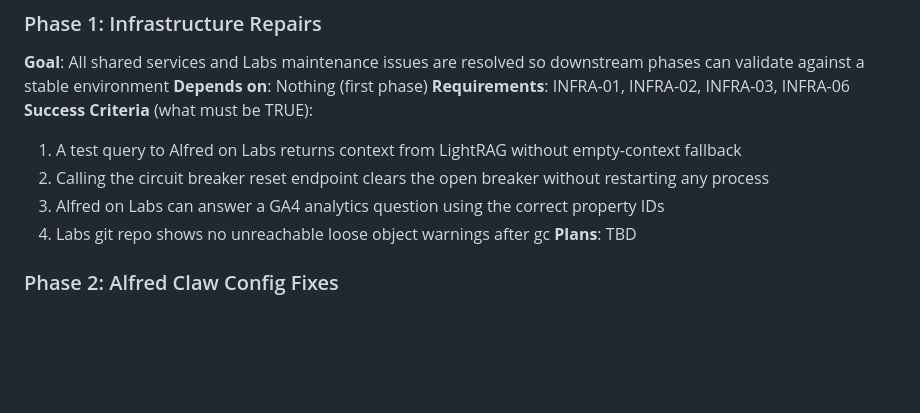
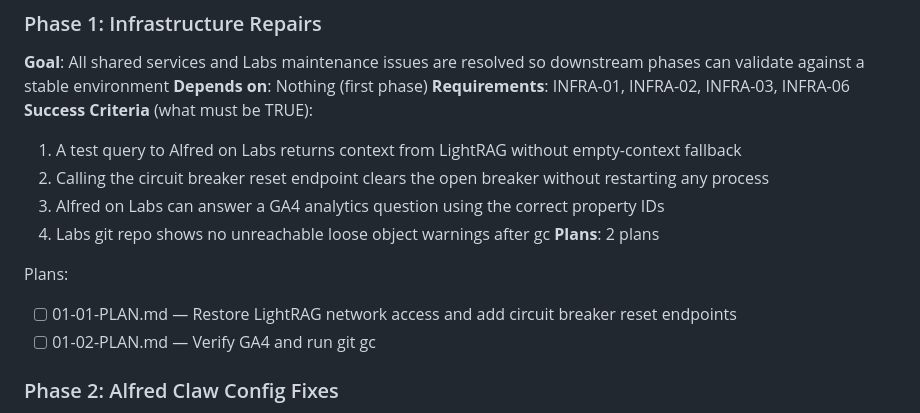
Before and after one commit to brucewayne9/alfred, a Markdown page: .planning/ROADMAP.md, the part around the change. Drawn GitHub-style; blank space fills up the shorter version.

Commit message:
docs(01): create phase plan

```diff
--- a/.planning/ROADMAP.md
+++ b/.planning/ROADMAP.md
@@ -29,7 +29,11 @@ Decimal phases appear between their surrounding integers in numeric order.
   2. Calling the circuit breaker reset endpoint clears the open breaker without restarting any process
   3. Alfred on Labs can answer a GA4 analytics question using the correct property IDs
   4. Labs git repo shows no unreachable loose object warnings after gc
-**Plans**: TBD
+**Plans**: 2 plans
+
+Plans:
+- [ ] 01-01-PLAN.md — Restore LightRAG network access and add circuit breaker reset endpoints
+- [ ] 01-02-PLAN.md — Verify GA4 and run git gc
 
 ### Phase 2: Alfred Claw Config Fixes
 **Goal**: Alfred Claw on Server 101 sends one response per message, all tool calls succeed, context files are within size limits, the escalation bridge grep works correctly, and infrastructure maintenance (log rotation, stale services) is resolved
```
Also changed, not shown: 2 other files.
